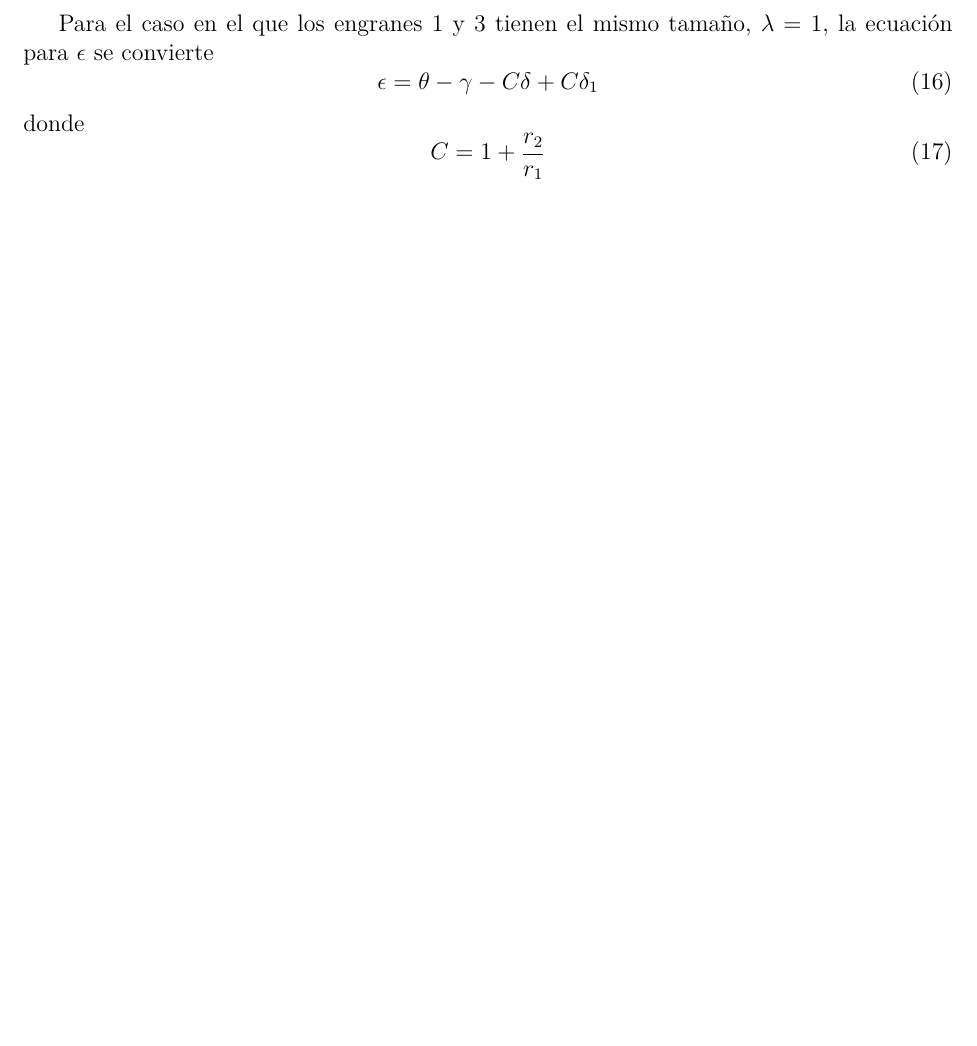
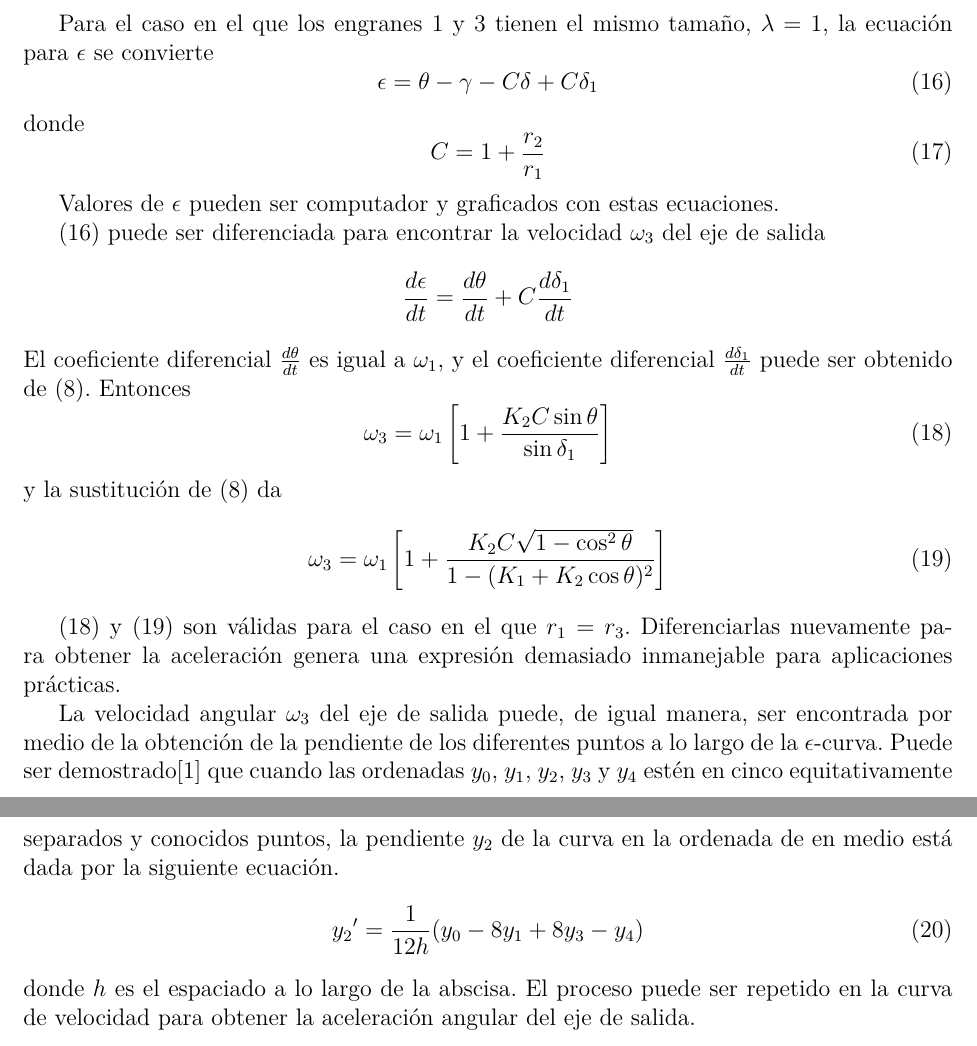
Before and after one commit to FelipeSanchezSoberanis/AM_ADA_5, a LaTeX paper (ADA_5.tex): part of page 3 of 5 before the commit and two parts of pages 3 and 4 of 7 after it, the two joined at a grey line, cut so that both start at the same text, the shorter picture padded with empty space. Compiled offline with pdfLaTeX.

Commit message:
Método vectorial

```diff
--- a/ADA_5.tex
+++ b/ADA_5.tex
@@ -101,15 +102,60 @@ Entonces
     + \frac{r_{2}}{\lambda r_{1}}(\delta_{1} - \delta) + \frac{\psi}{\lambda}
 \end{equation}
 
-Para el caso en el que los engranes 1 y 3 tienen el mismo tamaño, $\lambda=1$, la ecuación para $\epsilon$ se convierte
+Para el caso en el que los engranes 1 y 3 tienen el mismo tamaño, $\lambda=1$,
+la ecuación para $\epsilon$ se convierte
 \begin{equation}
     \epsilon = \theta - \gamma - C\delta + C\delta_{1}
+    \label{Eq: epsilon theta menos gamma}
 \end{equation}
 donde
 \begin{equation}
     C = 1 + \frac{r_{2}}{r_{1}}
 \end{equation}
 
+Valores de $\epsilon$ pueden ser computador y graficados con estas ecuaciones.
+
+\eqref{Eq: epsilon theta menos gamma} puede ser diferenciada para encontrar la
+velocidad $\omega_{3}$ del eje de salida
+\begin{equation*}
+    \frac{d\epsilon}{dt} = \frac{d\theta}{dt} + C\frac{d\delta_{1}}{dt}
+\end{equation*}
+El coeficiente diferencial $\frac{d\theta}{dt}$ es igual a $\omega_{1}$, y el
+coeficiente diferencial $\frac{d\delta_{1}}{dt}$ puede ser obtenido de
+\eqref{Eq: cos delta1}. Entonces
+\begin{equation}
+    \omega_{3} = \omega_{1} \left[
+        1 + \frac{K_{2}C\sin\theta}{\sin\delta_{1}}
+    \right]
+    \label{Eq: omega3 antes de sustituir}
+\end{equation}
+y la sustitución de \eqref{Eq: cos delta1} da
+\begin{equation}
+    \omega_{3} = \omega_{1} \left[
+        1 + \frac{K_{2}C\sqrt{1-\cos^2\theta}}{1-(K_{1} + K_{2}\cos\theta)^2}
+    \right]
+    \label{Eq: omega3 despues de sustituir}
+\end{equation}
+
+\eqref{Eq: omega3 antes de sustituir} y \eqref{Eq: omega3 despues de sustituir}
+son válidas para el caso en el que $r_{1} = r_{3}$. Diferenciarlas nuevamente
+para obtener la aceleración genera una expresión demasiado inmanejable para
+aplicaciones prácticas.
+
+La velocidad angular $\omega_{3}$ del eje de salida puede, de igual manera, ser
+encontrada por medio de la obtención de la pendiente de los diferentes puntos a
+lo largo de la $\epsilon$-curva. Puede ser demostrado\cite{Milne1949} que
+cuando las ordenadas $y_{0}$, $y_{1}$, $y_{2}$, $y_{3}$ y $y_{4}$ estén en cinco
+equitativamente separados y conocidos puntos, la pendiente $y_{2}$ de la curva
+en la ordenada de en medio está dada por la siguiente ecuación.
+\begin{equation}
+    {y_{2}}' = \frac{1}{12h}(y_{0} - 8y_{1} + 8y_{3} - y_{4})
+\end{equation}
+donde $h$ es el espaciado a lo largo de la abscisa. El proceso puede ser
+repetido en la curva de velocidad para obtener la aceleración angular del eje de
+salida.
+
+\newpage
 \subsection{Método vectorial}
 
 \newpage
```
Also changed, not shown: Referencias.bib (+9 -0 lines), ADA_5.tex (3 more changed lines).
